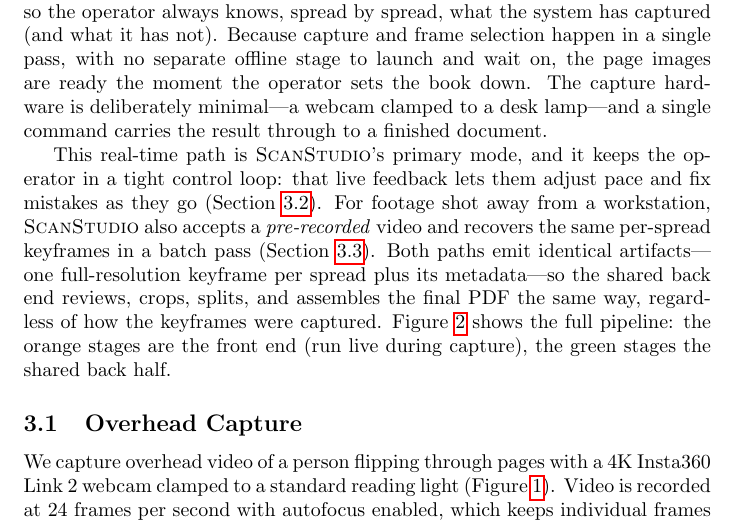
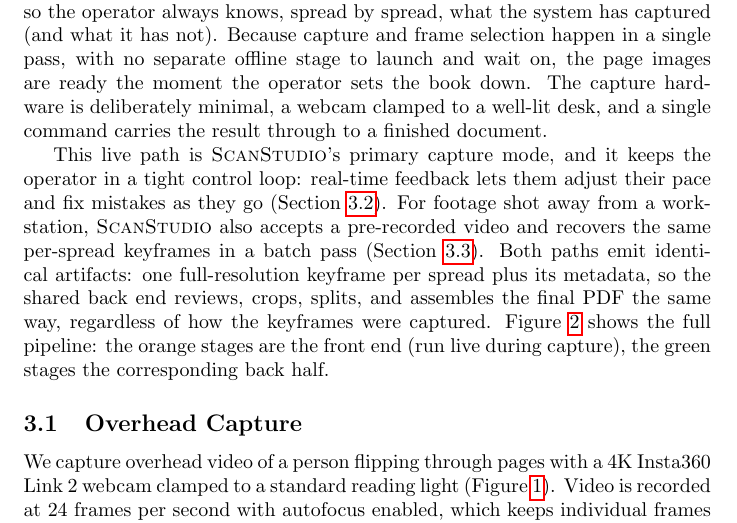
Before and after one commit to bwerick/scanstudio, a LaTeX document (tex/main.tex): part of page 1 of 8, cut so that both start at the same text. Compiled offline with pdfLaTeX.

Commit message:
latex updated

```diff
--- a/tex/main.tex
+++ b/tex/main.tex
@@ -34,19 +34,19 @@ always knows, spread by spread, what the system has captured (and what it has no
 Because capture and frame selection happen in a single pass, with no separate
 offline stage to launch and wait on, the page images are ready the moment the
 operator sets the book down.
-The capture hardware is deliberately minimal---a webcam clamped to a desk
-lamp---and a single command carries the result through to a finished document.
+The capture hardware is deliberately minimal, a webcam clamped to a well-lit desk,
+and a single command carries the result through to a finished document.
 
-This real-time path is \sys's primary mode, and it keeps the operator in a tight
-control loop: that live feedback lets them adjust pace and fix mistakes as they go
-(Section~\ref{sec:live}). For footage shot away from a
-workstation, \sys also accepts a \emph{pre-recorded} video and recovers the same
+This live path is \sys's primary capture mode, and it keeps the operator in a
+tight control loop: real-time feedback lets them adjust their pace
+and fix mistakes as they go (Section~\ref{sec:live}). For footage shot away from a
+workstation, \sys also accepts a pre-recorded video and recovers the same
 per-spread keyframes in a batch pass (Section~\ref{sec:offline}). Both paths emit
-identical artifacts---one full-resolution keyframe per spread plus its
-metadata---so the shared back end reviews, crops, splits, and assembles the final
+identical artifacts: one full-resolution keyframe per spread plus its
+metadata, so the shared back end reviews, crops, splits, and assembles the final
 PDF the same way, regardless of how the keyframes were captured.
 Figure~\ref{fig:pipeline} shows the full pipeline: the orange stages are the front
-end (run live during capture), the green stages the shared back half.
+end (run live during capture), the green stages the corresponding back half.
 
 \begin{figure}[t!]
     \centering
```
